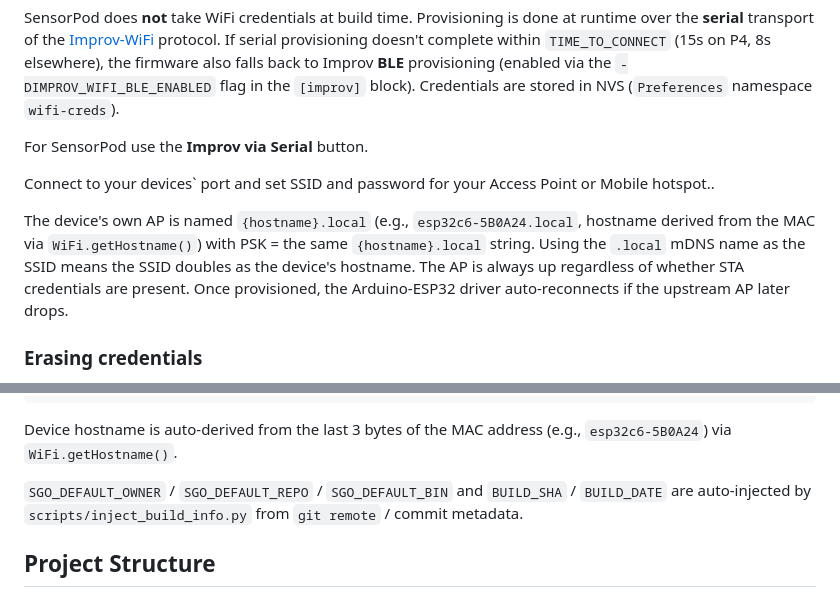
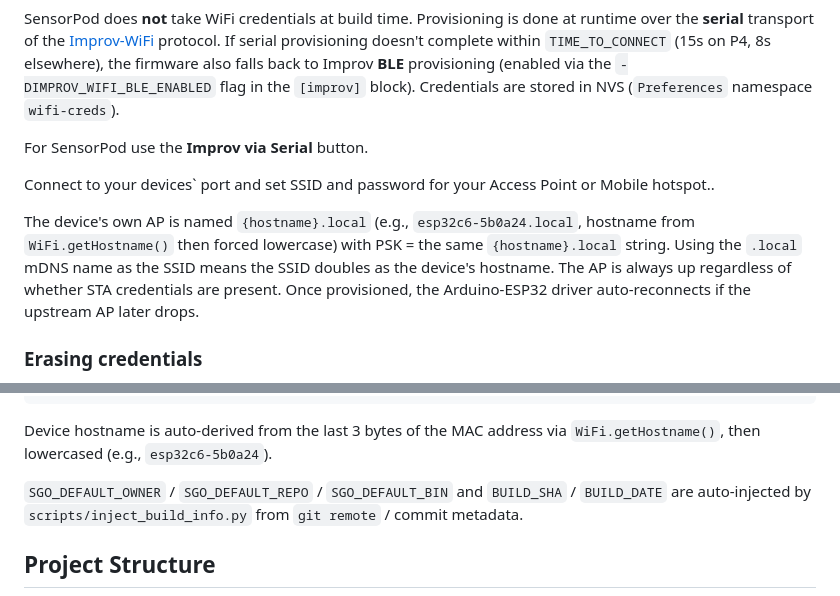
Before and after one commit to mhaberler/sensorpod, a Markdown page: README.md, 2 parts joined by grey strips. Drawn GitHub-style.

````diff
--- a/README.md
+++ b/README.md
@@ -188,7 +188,7 @@ For SensorPod use the __Improv via Serial__ button.
 
 Connect to your devices` port and set SSID and password for your Access Point or Mobile hotspot..
 
-The device's own AP is named `{hostname}.local` (e.g., `esp32c6-5B0A24.local`, hostname derived from the MAC via `WiFi.getHostname()`) with PSK = the same `{hostname}.local` string. Using the `.local` mDNS name as the SSID means the SSID doubles as the device's hostname. The AP is always up regardless of whether STA credentials are present. Once provisioned, the Arduino-ESP32 driver auto-reconnects if the upstream AP later drops.
+The device's own AP is named `{hostname}.local` (e.g., `esp32c6-5b0a24.local`, hostname from `WiFi.getHostname()` then forced lowercase) with PSK = the same `{hostname}.local` string. Using the `.local` mDNS name as the SSID means the SSID doubles as the device's hostname. The AP is always up regardless of whether STA credentials are present. Once provisioned, the Arduino-ESP32 driver auto-reconnects if the upstream AP later drops.
 
 ### Erasing credentials
 
@@ -267,7 +267,7 @@ Key options in `platformio.ini`:
 -DMQTT_CONN_TOPIC_LEN=64
 ```
 
-Device hostname is auto-derived from the last 3 bytes of the MAC address (e.g., `esp32c6-5B0A24`) via `WiFi.getHostname()`.
+Device hostname is auto-derived from the last 3 bytes of the MAC address via `WiFi.getHostname()`, then lowercased (e.g., `esp32c6-5b0a24`).
 
 `SGO_DEFAULT_OWNER` / `SGO_DEFAULT_REPO` / `SGO_DEFAULT_BIN` and `BUILD_SHA` / `BUILD_DATE` are auto-injected by `scripts/inject_build_info.py` from `git remote` / commit metadata.
 
````
Also changed, not shown: other parts of README.md (+8 -8 lines).
